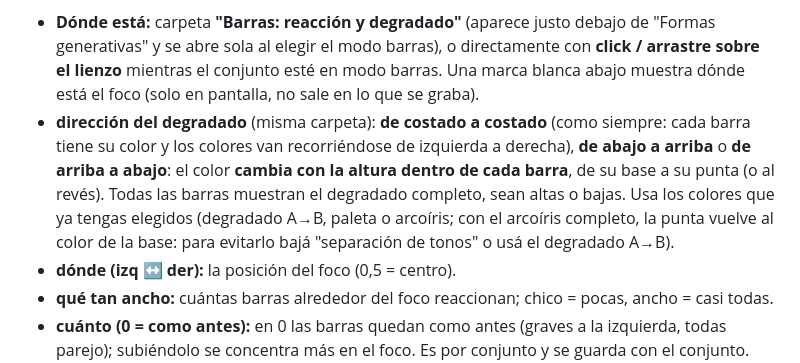
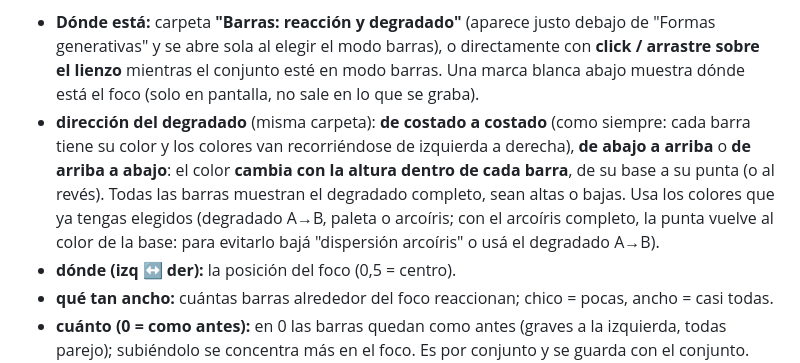
Before and after one commit to morapercaz-rgb/visualizador-de-sonido, a Markdown page: README.md, the part around the change. Drawn GitHub-style.

Commit message:
README: nombre correcto del control de dispersión de tonos
Co-Authored-By: Claude Sonnet 5.5 <noreply@anthropic.com>

```diff
--- a/README.md
+++ b/README.md
@@ -147,7 +147,7 @@ Es una carpeta aparte con 6 colores, cada uno con su check para prenderlo o apag
 
 En el modo **barras**, lo que más suena (los graves) caería a la izquierda, porque el espectro va de graves a agudos de izquierda a derecha. Con el **foco** podés poner esa reacción donde quieras; **por defecto queda en el centro**: las barras del medio son las más altas y van bajando hacia los dos costados (los agudos).
 - **Dónde está:** carpeta **"Barras: reacción y degradado"** (aparece justo debajo de "Formas generativas" y se abre sola al elegir el modo barras), o directamente con **click / arrastre sobre el lienzo** mientras el conjunto esté en modo barras. Una marca blanca abajo muestra dónde está el foco (solo en pantalla, no sale en lo que se graba).
-- **dirección del degradado** (misma carpeta): **de costado a costado** (como siempre: cada barra tiene su color y los colores van recorriéndose de izquierda a derecha), **de abajo a arriba** o **de arriba a abajo**: el color **cambia con la altura dentro de cada barra**, de su base a su punta (o al revés). Todas las barras muestran el degradado completo, sean altas o bajas. Usa los colores que ya tengas elegidos (degradado A→B, paleta o arcoíris; con el arcoíris completo, la punta vuelve al color de la base: para evitarlo bajá "separación de tonos" o usá el degradado A→B).
+- **dirección del degradado** (misma carpeta): **de costado a costado** (como siempre: cada barra tiene su color y los colores van recorriéndose de izquierda a derecha), **de abajo a arriba** o **de arriba a abajo**: el color **cambia con la altura dentro de cada barra**, de su base a su punta (o al revés). Todas las barras muestran el degradado completo, sean altas o bajas. Usa los colores que ya tengas elegidos (degradado A→B, paleta o arcoíris; con el arcoíris completo, la punta vuelve al color de la base: para evitarlo bajá "dispersión arcoíris" o usá el degradado A→B).
 - **dónde (izq ↔ der):** la posición del foco (0,5 = centro).
 - **qué tan ancho:** cuántas barras alrededor del foco reaccionan; chico = pocas, ancho = casi todas.
 - **cuánto (0 = como antes):** en 0 las barras quedan como antes (graves a la izquierda, todas parejo); subiéndolo se concentra más en el foco.
```
